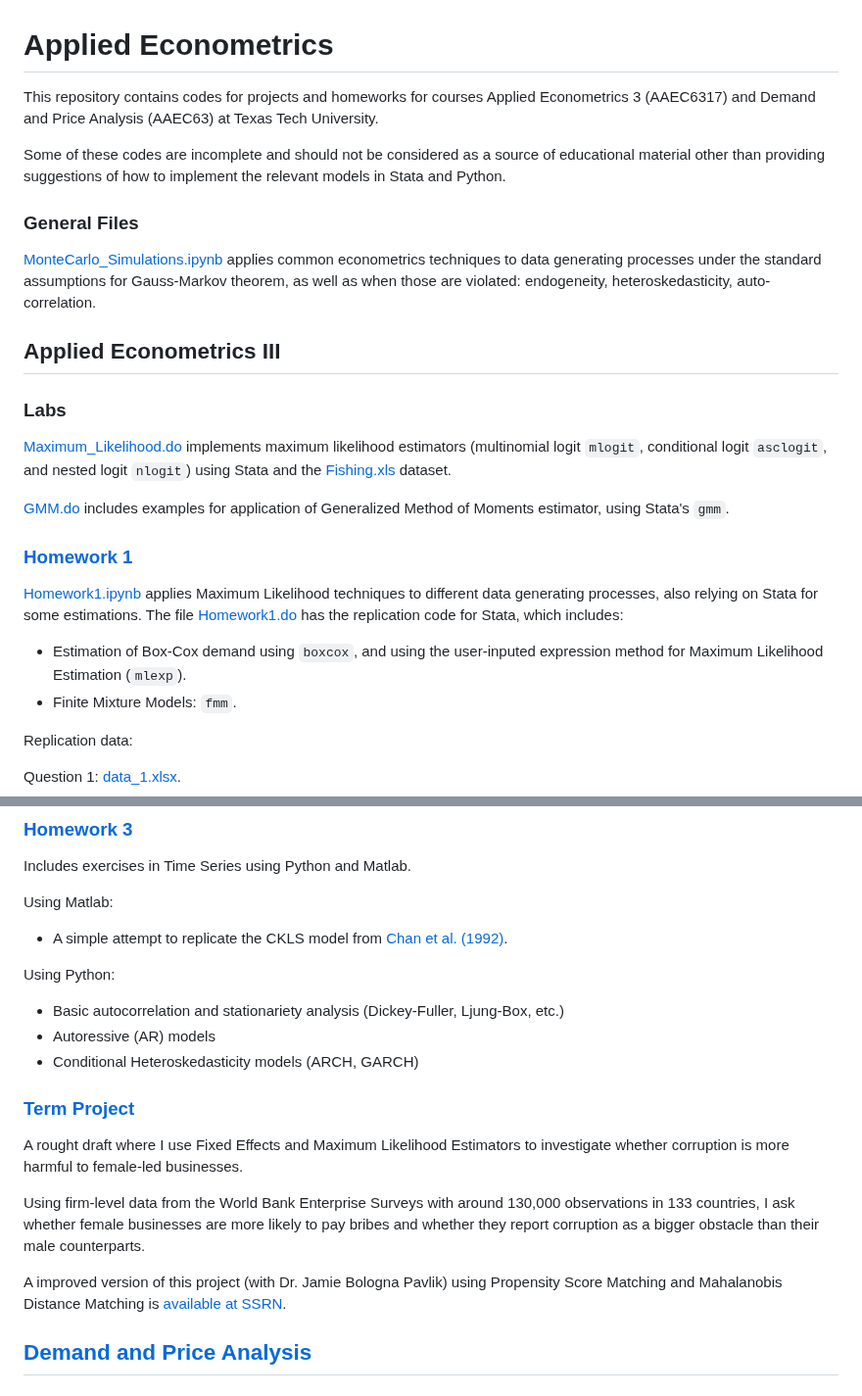
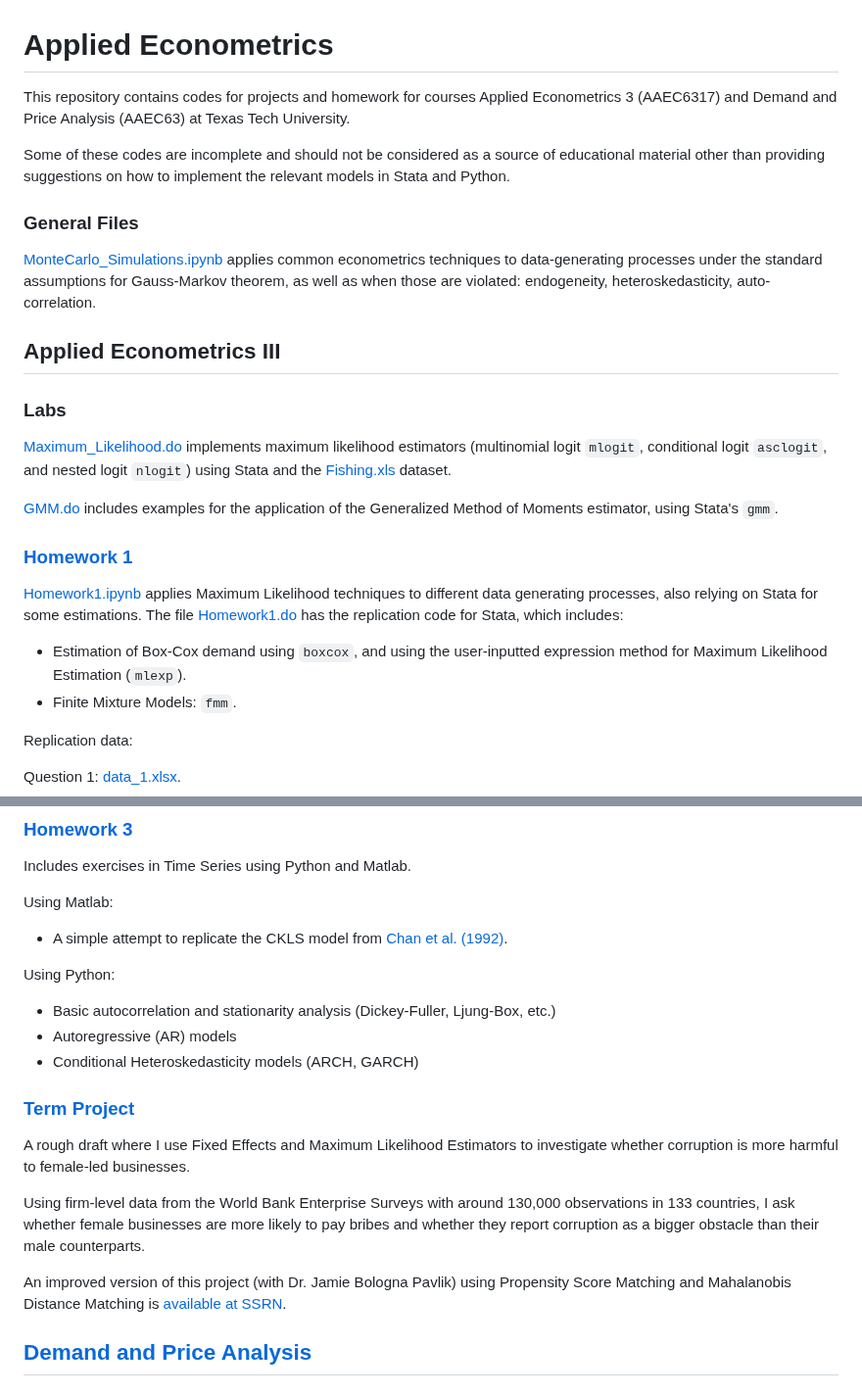
Before and after one commit to jpmvbastos/AppliedEconometrics, a Markdown page: README.md, 2 parts joined by grey strips. Shown at 98% size. GitHub-like rendering.

````diff
--- a/README.md
+++ b/README.md
@@ -1,12 +1,12 @@
 # Applied Econometrics
 
-This repository contains codes for projects and homeworks for courses Applied Econometrics 3 (AAEC6317) and Demand and Price Analysis (AAEC63) at Texas Tech University.
+This repository contains codes for projects and homework for courses Applied Econometrics 3 (AAEC6317) and Demand and Price Analysis (AAEC63) at Texas Tech University.
 
-Some of these codes are incomplete and should not be considered as a source of educational material other than providing suggestions of how to implement the relevant models in Stata and Python.
+Some of these codes are incomplete and should not be considered as a source of educational material other than providing suggestions on how to implement the relevant models in Stata and Python.
 
 ### General Files
 
-[MonteCarlo_Simulations.ipynb](https://github.com/jpmvbastos/AppliedEconometrics/blob/main/MonteCarlo_Simulations.ipynb) applies common econometrics techniques to data generating processes under the standard assumptions for Gauss-Markov theorem, as well as when those are violated: endogeneity, heteroskedasticity, auto-correlation.
+[MonteCarlo_Simulations.ipynb](https://github.com/jpmvbastos/AppliedEconometrics/blob/main/MonteCarlo_Simulations.ipynb) applies common econometrics techniques to data-generating processes under the standard assumptions for Gauss-Markov theorem, as well as when those are violated: endogeneity, heteroskedasticity, auto-correlation.
 
 ## Applied Econometrics III
 
@@ -14,12 +14,12 @@ Some of these codes are incomplete and should not be considered as a source of e
 
 [Maximum_Likelihood.do](https://github.com/jpmvbastos/AppliedEconometrics/blob/main/Applied%20Econometrics%203/Labs/Maximum_Likelihood.do) implements maximum likelihood estimators (multinomial logit ```mlogit```, conditional logit ```asclogit```, and nested logit ```nlogit```) using Stata and the [Fishing.xls](https://github.com/jpmvbastos/AppliedEconometrics/blob/main/Applied%20Econometrics%203/Labs/Fishing.xls) dataset.
 
-[GMM.do](https://github.com/jpmvbastos/AppliedEconometrics/blob/main/Labs/GMM.do) includes examples for application of Generalized Method of Moments estimator, using Stata's ```gmm```.
+[GMM.do](https://github.com/jpmvbastos/AppliedEconometrics/blob/main/Labs/GMM.do) includes examples for the application of the Generalized Method of Moments estimator, using Stata's ```gmm```.
 
 
 ### [Homework 1](https://github.com/jpmvbastos/AppliedEconometrics/blob/main/Applied%20Econometrics%203/Homework%201/Homework1.ipynb)
 [Homework1.ipynb](https://github.com/jpmvbastos/AppliedEconometrics/blob/main/Applied%20Econometrics%203/Homework%201/Homework1.ipynb) applies Maximum Likelihood techniques to different data generating processes, also relying on Stata for some estimations. The file [Homework1.do](https://github.com/jpmvbastos/AppliedEconometrics/blob/main/Applied%20Econometrics%203/Homework%201/Homework1_Stata.do) has the replication code for Stata, which includes:
-- Estimation of Box-Cox demand using ```boxcox```, and using the user-inputed expression method for Maximum Likelihood Estimation (```mlexp```).
+- Estimation of Box-Cox demand using ```boxcox```, and using the user-inputted expression method for Maximum Likelihood Estimation (```mlexp```).
 - Finite Mixture Models: ```fmm```.
 
 Replication data:
@@ -47,17 +47,17 @@ Using Matlab:
 - A simple attempt to replicate the CKLS model from [Chan et al. (1992)](https://onlinelibrary.wiley.com/doi/10.1111/j.1540-6261.1992.tb04011.x).
 
 Using Python:
-- Basic autocorrelation and stationariety analysis (Dickey-Fuller, Ljung-Box, etc.)
-- Autoressive (AR) models
+- Basic autocorrelation and stationarity analysis (Dickey-Fuller, Ljung-Box, etc.)
+- Autoregressive (AR) models
 - Conditional Heteroskedasticity models (ARCH, GARCH)
 
 ### [Term Project](https://github.com/jpmvbastos/AppliedEconometrics/tree/main/Applied%20Econometrics%203/Term%20Project)
 
-A rought draft where I use Fixed Effects and Maximum Likelihood Estimators to investigate whether corruption is more harmful to female-led businesses.
+A rough draft where I use Fixed Effects and Maximum Likelihood Estimators to investigate whether corruption is more harmful to female-led businesses.
 
 Using firm-level data from the World Bank Enterprise Surveys with around 130,000 observations in 133 countries, I ask whether female businesses are more likely to pay bribes and whether they report corruption as a bigger obstacle than their male counterparts.
 
-A improved version of this project (with Dr. Jamie Bologna Pavlik) using Propensity Score Matching and Mahalanobis Distance Matching is [available at SSRN](https://papers.ssrn.com/sol3/papers.cfm?abstract_id=4387655).
+An improved version of this project (with Dr. Jamie Bologna Pavlik) using Propensity Score Matching and Mahalanobis Distance Matching is [available at SSRN](https://papers.ssrn.com/sol3/papers.cfm?abstract_id=4387655).
 
 
 ## [Demand and Price Analysis](https://github.com/jpmvbastos/AppliedEconometrics/tree/main/DemandAnalysis)
````
